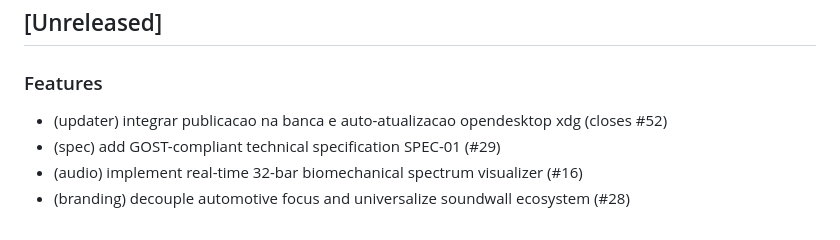
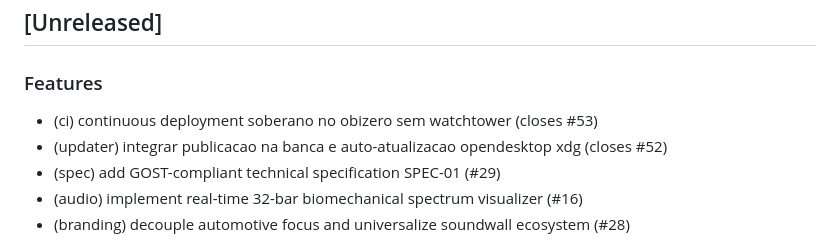
Before and after one commit to lumenpink/lacraia, a Markdown page: CHANGELOG.md, the part around the change. GitHub-like rendering.

Commit message:
docs(changelog): record obizero cd and watchtower removal (closes #53)

```diff
--- a/CHANGELOG.md
+++ b/CHANGELOG.md
@@ -3,6 +3,7 @@
 ## [Unreleased]
 
 ### Features
+  - (ci) continuous deployment soberano no obizero sem watchtower (closes #53)
   - (updater) integrar publicacao na banca e auto-atualizacao opendesktop xdg (closes #52)
   - (spec) add GOST-compliant technical specification SPEC-01 (#29)
   - (audio) implement real-time 32-bar biomechanical spectrum visualizer (#16)
```
